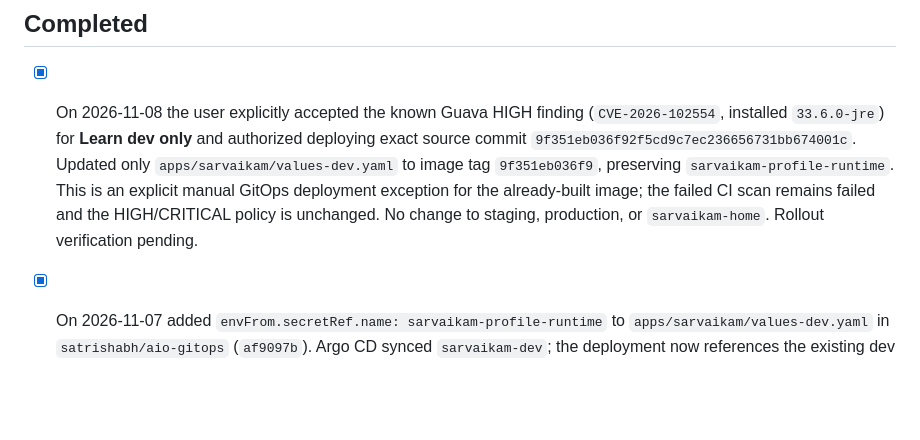
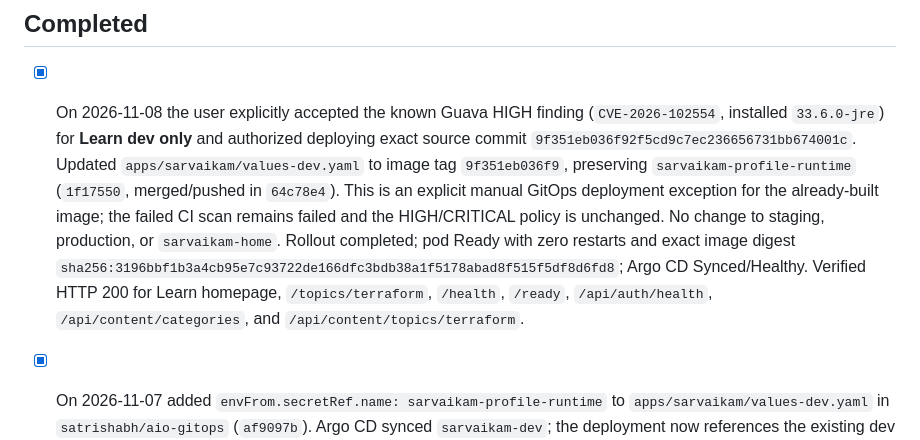
Before and after one commit to satrishabh/aio-gitops, a Markdown page: docs/GKE-DEPLOYMENT-TRACKER.md, the part around the change. Drawn GitHub-style; blank space fills up the shorter version.

Commit message:
docs(learn): verify approved 9f351eb dev rollout and backend readiness

```diff
--- a/docs/GKE-DEPLOYMENT-TRACKER.md
+++ b/docs/GKE-DEPLOYMENT-TRACKER.md
@@ -8,7 +8,7 @@ Update it after each production deployment or schema migration.
 
 ## Completed
 
-- [x] On 2026-11-08 the user explicitly accepted the known Guava HIGH finding (`CVE-2026-102554`, installed `33.6.0-jre`) for **Learn dev only** and authorized deploying exact source commit `9f351eb036f92f5cd9c7ec236656731bb674001c`. Updated only `apps/sarvaikam/values-dev.yaml` to image tag `9f351eb036f9`, preserving `sarvaikam-profile-runtime`. This is an explicit manual GitOps deployment exception for the already-built image; the failed CI scan remains failed and the HIGH/CRITICAL policy is unchanged. No change to staging, production, or `sarvaikam-home`. Rollout verification pending.
+- [x] On 2026-11-08 the user explicitly accepted the known Guava HIGH finding (`CVE-2026-102554`, installed `33.6.0-jre`) for **Learn dev only** and authorized deploying exact source commit `9f351eb036f92f5cd9c7ec236656731bb674001c`. Updated `apps/sarvaikam/values-dev.yaml` to image tag `9f351eb036f9`, preserving `sarvaikam-profile-runtime` (`1f17550`, merged/pushed in `64c78e4`). This is an explicit manual GitOps deployment exception for the already-built image; the failed CI scan remains failed and the HIGH/CRITICAL policy is unchanged. No change to staging, production, or `sarvaikam-home`. Rollout completed; pod Ready with zero restarts and exact image digest `sha256:3196bbf1b3a4cb95e7c93722de166dfc3bdb38a1f5178abad8f515f5df8d6fd8`; Argo CD Synced/Healthy. Verified HTTP 200 for Learn homepage, `/topics/terraform`, `/health`, `/ready`, `/api/auth/health`, `/api/content/categories`, and `/api/content/topics/terraform`.
 
 - [x] On 2026-11-07 added `envFrom.secretRef.name: sarvaikam-profile-runtime` to `apps/sarvaikam/values-dev.yaml` in `satrishabh/aio-gitops` (`af9097b`). Argo CD synced `sarvaikam-dev`; the deployment now references the existing dev Secret and Learn `/health` returns HTTP 200. Image remains `ce0ecec8868f`: requested commit `9f351eb036f92f5cd9c7ec236656731bb674001c` was already built by `sarvaikam-ci-xrwlm` as `ghcr.io/satrishabh/sarvaikam:9f351eb036f9` (digest `sha256:3196bbf1b3a4cb95e7c93722de166dfc3bdb38a1f5178abad8f515f5df8d6fd8`), but its HIGH/CRITICAL gate blocked deployment on Guava `33.6.0-jre` / `CVE-2026-102554` (fixed version reported as `33.7.2`). Awaiting the user's decision between a patched follow-up commit and an explicit dev-only risk exception. `sarvaikam-home` was not changed.
 
```
